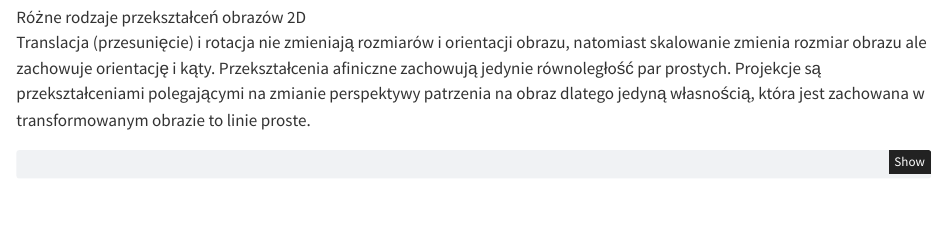
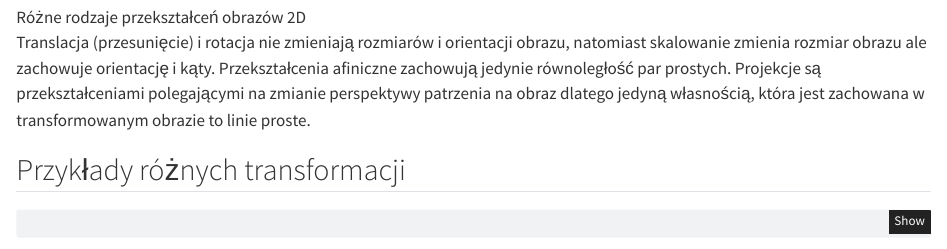
Before and after one commit to dax44/ComputerVision, a Quarto document (transformations.qmd): the page in a window 1100 px wide, from 2500 px down. Rendered offline with R 4.5, knitr and Pandoc in place of Quarto, with nearby package versions; some code elsewhere in the file could not run offline.

Commit message:
Poprawiony przykład

````diff
--- a/transformations.qmd
+++ b/transformations.qmd
@@ -87,6 +87,10 @@ Filtracja jest ważnym krokiem w przetwarzaniu obrazów, ponieważ pozwala na us
 
 Translacja (przesunięcie) i rotacja nie zmieniają rozmiarów i orientacji obrazu, natomiast skalowanie zmienia rozmiar obrazu ale zachowuje orientację i kąty. Przekształcenia afiniczne zachowują jedynie równoległość par prostych. Projekcje są przekształceniami polegającymi na zmianie perspektywy patrzenia na obraz dlatego jedyną własnością, która jest zachowana w transformowanym obrazie to linie proste.
 
+:::{.exm-2}
+
+## Przykłady różnych transformacji
+
 ```{r}
 #" fig-cap: Frink w oryginalnym rozmiarze
 library(magick)
````
Also changed, not shown: docs/search.json, transformations.qmd (2 more changed lines), 6 other files.
